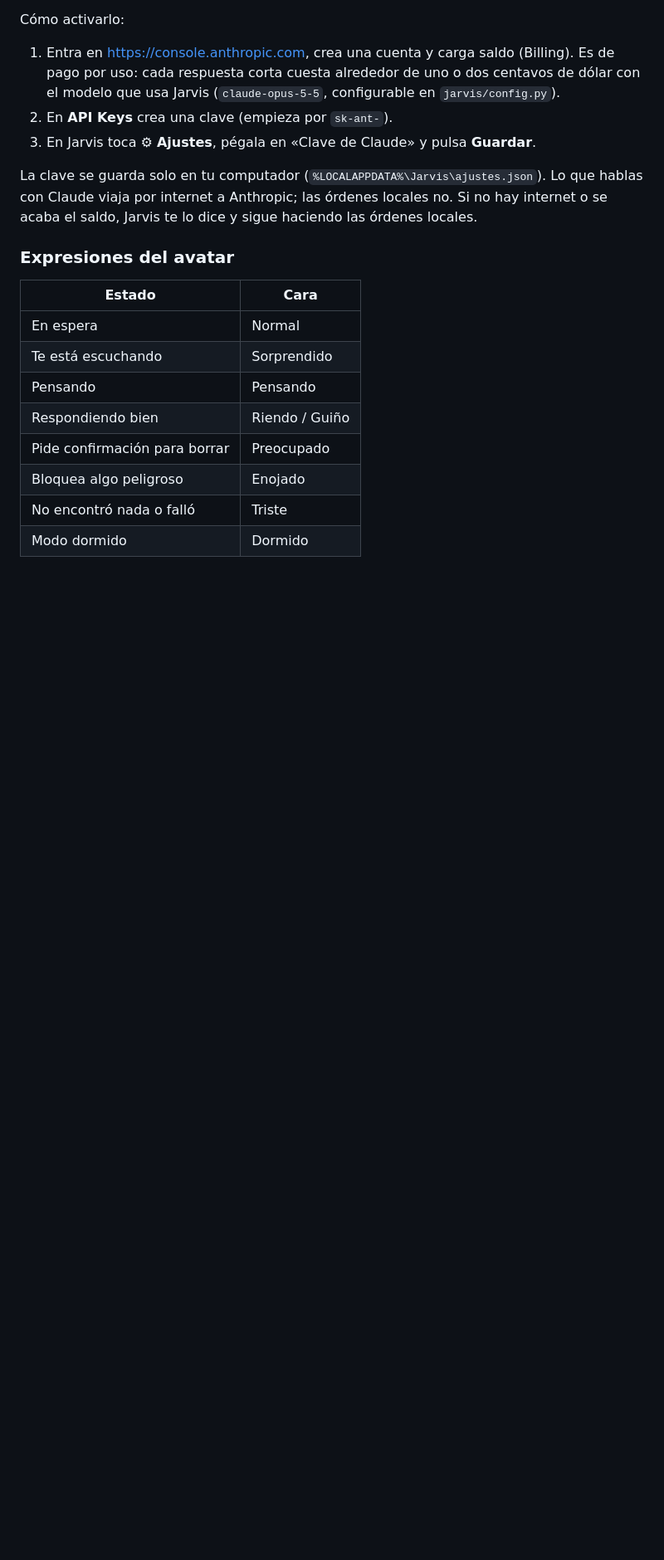
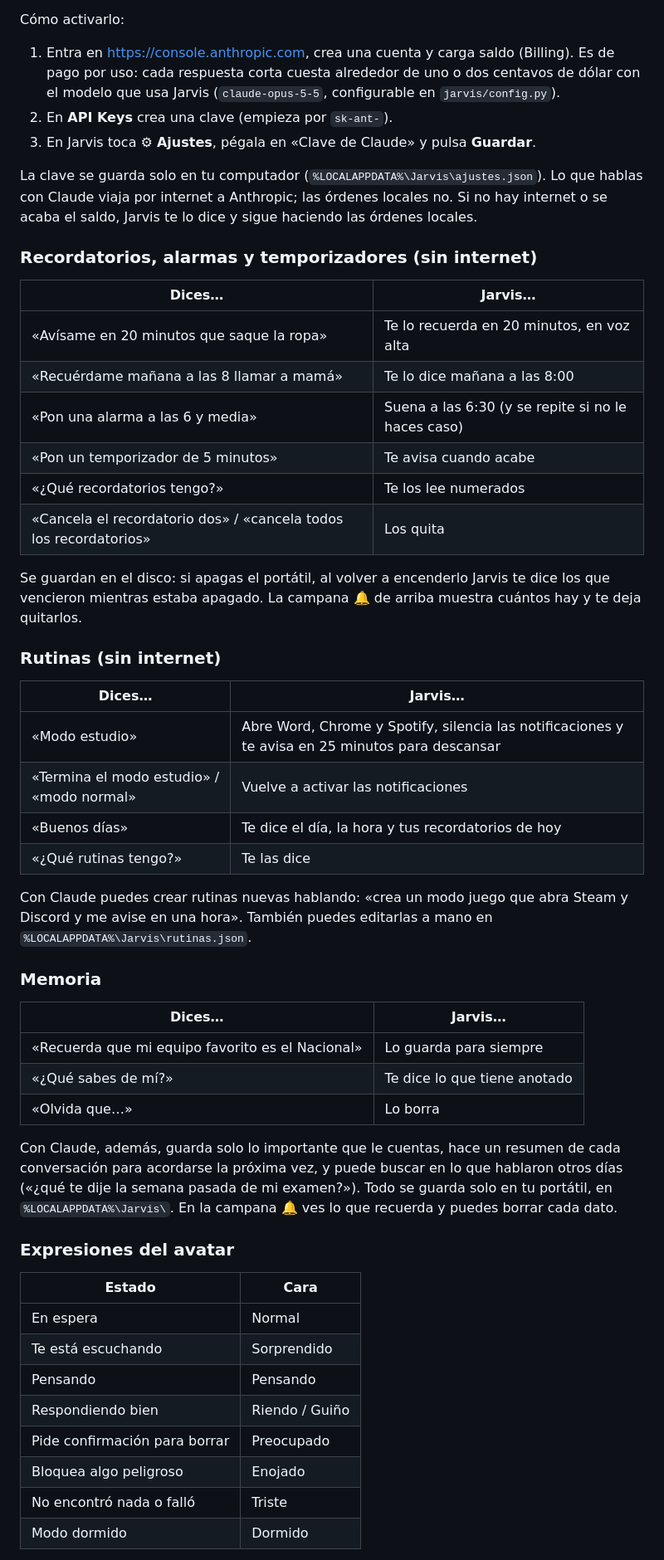
Before and after one commit to Juangg1203/Jarvis, a Markdown page: README.md, the part around one of its changes. Shown at 83% size. Rendered like a GitHub page; blank space fills up the shorter version.

```diff
--- a/README.md
+++ b/README.md
@@ -50,6 +50,45 @@ Cómo activarlo:
 La clave se guarda solo en tu computador (`%LOCALAPPDATA%\Jarvis\ajustes.json`).
 Lo que hablas con Claude viaja por internet a Anthropic; las órdenes locales no.
 Si no hay internet o se acaba el saldo, Jarvis te lo dice y sigue haciendo las órdenes locales.
+
+### Recordatorios, alarmas y temporizadores (sin internet)
+
+| Dices… | Jarvis… |
+|---|---|
+| «Avísame en 20 minutos que saque la ropa» | Te lo recuerda en 20 minutos, en voz alta |
+| «Recuérdame mañana a las 8 llamar a mamá» | Te lo dice mañana a las 8:00 |
+| «Pon una alarma a las 6 y media» | Suena a las 6:30 (y se repite si no le haces caso) |
+| «Pon un temporizador de 5 minutos» | Te avisa cuando acabe |
+| «¿Qué recordatorios tengo?» | Te los lee numerados |
+| «Cancela el recordatorio dos» / «cancela todos los recordatorios» | Los quita |
+
+Se guardan en el disco: si apagas el portátil, al volver a encenderlo Jarvis te dice los que
+vencieron mientras estaba apagado. La campana 🔔 de arriba muestra cuántos hay y te deja quitarlos.
+
+### Rutinas (sin internet)
+
+| Dices… | Jarvis… |
+|---|---|
+| «Modo estudio» | Abre Word, Chrome y Spotify, silencia las notificaciones y te avisa en 25 minutos para descansar |
+| «Termina el modo estudio» / «modo normal» | Vuelve a activar las notificaciones |
+| «Buenos días» | Te dice el día, la hora y tus recordatorios de hoy |
+| «¿Qué rutinas tengo?» | Te las dice |
+
+Con Claude puedes crear rutinas nuevas hablando: «crea un modo juego que abra Steam y Discord y
+me avise en una hora». También puedes editarlas a mano en `%LOCALAPPDATA%\Jarvis\rutinas.json`.
+
+### Memoria
+
+| Dices… | Jarvis… |
+|---|---|
+| «Recuerda que mi equipo favorito es el Nacional» | Lo guarda para siempre |
+| «¿Qué sabes de mí?» | Te dice lo que tiene anotado |
+| «Olvida que…» | Lo borra |
+
+Con Claude, además, guarda solo lo importante que le cuentas, hace un resumen de cada conversación
+para acordarse la próxima vez, y puede buscar en lo que hablaron otros días («¿qué te dije la
+semana pasada de mi examen?»). Todo se guarda solo en tu portátil, en `%LOCALAPPDATA%\Jarvis\`.
+En la campana 🔔 ves lo que recuerda y puedes borrar cada dato.
 
 ### Expresiones del avatar
 
```
Also changed, not shown: other parts of README.md (+5 -2 lines), docs/agenda.png (added), 14 other files.
